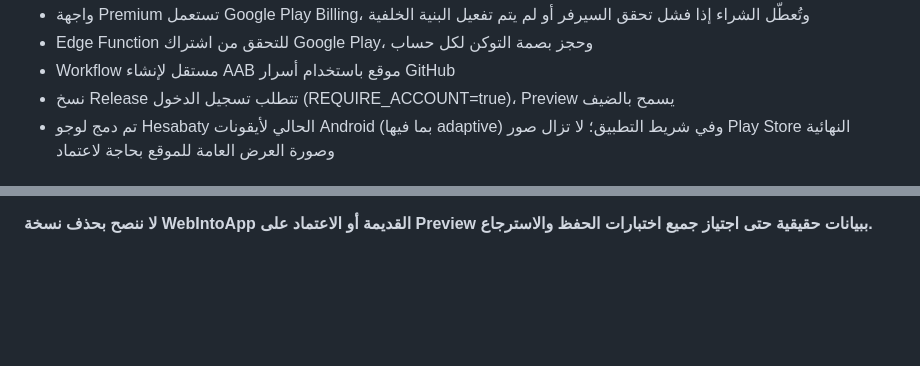
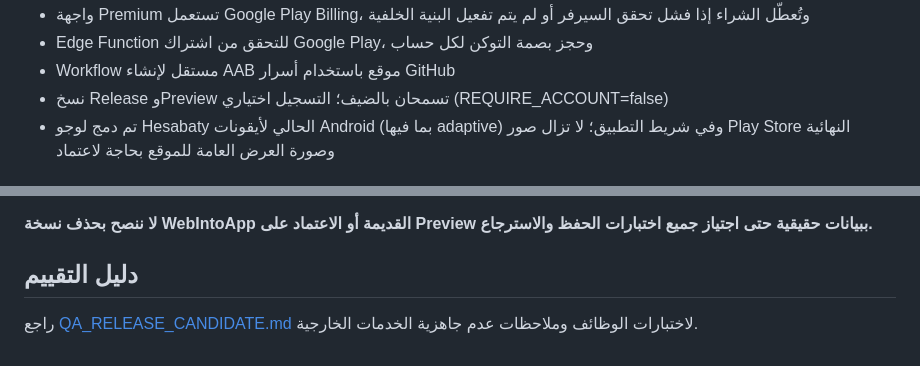
Before and after one commit to mohmoudtarek37-spec/smart-expenses, a Markdown page: flutter_app/PROJECT_HANDOFF.md, 2 parts joined by grey strips. Rendered like a GitHub page; blank space fills up the shorter version.

Commit message:
Document complete review checklist and optional guest support in signed release

```diff
--- a/flutter_app/PROJECT_HANDOFF.md
+++ b/flutter_app/PROJECT_HANDOFF.md
@@ -22,7 +22,7 @@
   تحقق السيرفر أو لم يتم تفعيل البنية الخلفية
 - Edge Function للتحقق من اشتراك Google Play، وحجز بصمة التوكن لكل حساب
 - Workflow مستقل لإنشاء AAB موقع باستخدام أسرار GitHub
-- نسخ Release تتطلب تسجيل الدخول (REQUIRE_ACCOUNT=true)، Preview يسمح بالضيف
+- نسخ Release وPreview تسمحان بالضيف؛ التسجيل اختياري (REQUIRE_ACCOUNT=false)
 - تم دمج لوجو Hesabaty الحالي لأيقونات Android (بما فيها adaptive) وفي شريط التطبيق؛
   لا تزال صور Play Store النهائية وصورة العرض العامة للموقع بحاجة لاعتماد
 
@@ -64,3 +64,6 @@
 
 **لا ننصح بحذف نسخة WebIntoApp القديمة أو الاعتماد على Preview ببيانات حقيقية
 حتى اجتياز جميع اختبارات الحفظ والاسترجاع.**
+
+## دليل التقييم
+راجع [QA_RELEASE_CANDIDATE.md](QA_RELEASE_CANDIDATE.md) لاختبارات الوظائف وملاحظات عدم جاهزية الخدمات الخارجية.
```
Also changed, not shown: flutter_app/QA_RELEASE_CANDIDATE.md (added, +94 -0 lines).
